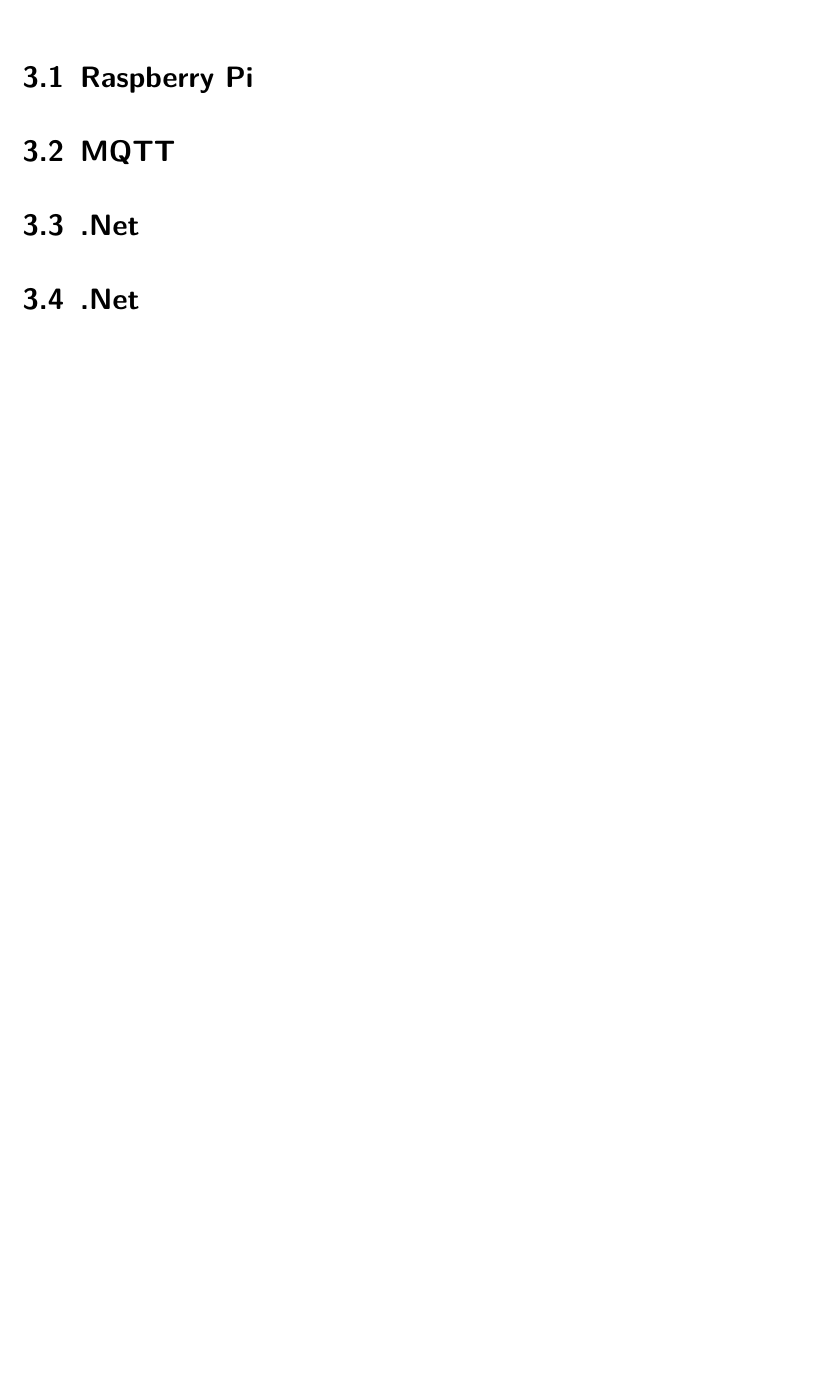
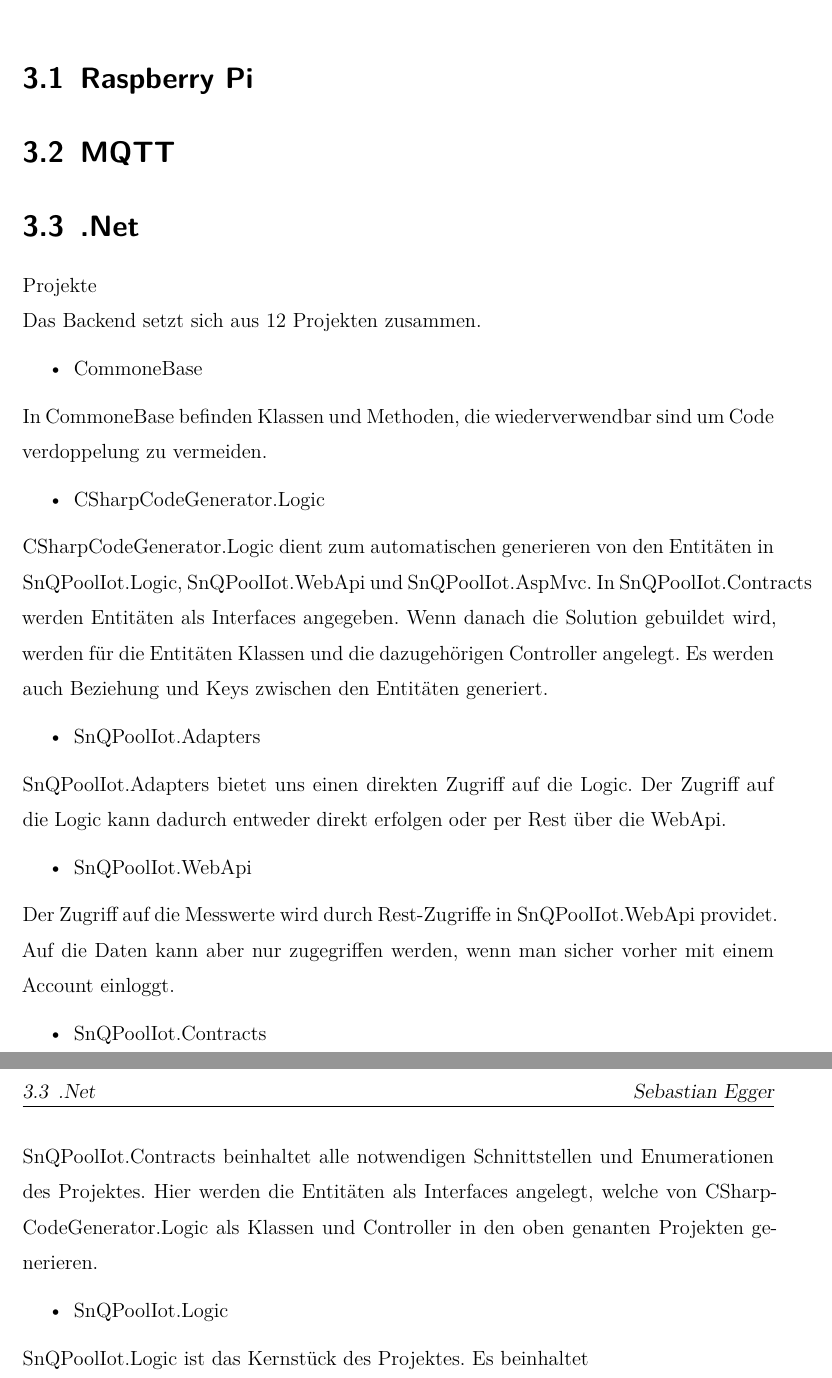
Before and after one commit to SebastianEgg/PoolIot, a LaTeX thesis (Diplomarbeit Latex/thesis.tex, which reads Diplomarbeit Latex/sections/technologies.tex): part of page 7 of 14 before the commit and two parts of pages 7 and 8 of 15 after it, the two joined at a grey line, cut so that both start at the same text, the shorter picture padded with empty space. Compiled offline with XeLaTeX.

Commit message:
Updated Latex

```diff
--- a/Diplomarbeit Latex/sections/technologies.tex
+++ b/Diplomarbeit Latex/sections/technologies.tex
@@ -9,6 +10,50 @@
 \section{.Net}
 \setauthor{Sebastian Egger}
 
+Projekte\\
+Das Backend setzt sich aus 12 Projekten zusammen.
 
-\section{.Net}
-\setauthor{Sebastian Egger}
+\begin{itemize}
+    \item CommoneBase
+\end{itemize}
+
+In CommoneBase befinden Klassen und Methoden, die wiederverwendbar sind um Code verdoppelung zu vermeiden.
+
+\begin{itemize}
+    \item CSharpCodeGenerator.Logic
+\end{itemize}
+
+CSharpCodeGenerator.Logic dient zum automatischen generieren von den Entitäten
+in SnQPoolIot.Logic, SnQPoolIot.WebApi und SnQPoolIot.AspMvc.
+In SnQPoolIot.Contracts werden Entitäten als Interfaces angegeben.
+Wenn danach die Solution gebuildet wird, werden für die Entitäten Klassen und die dazugehörigen Controller angelegt.
+Es werden auch Beziehung und Keys zwischen den Entitäten generiert.
+
+
+\begin{itemize}
+    \item SnQPoolIot.Adapters
+\end{itemize}
+
+SnQPoolIot.Adapters bietet uns einen direkten Zugriff auf die Logic.
+Der Zugriff auf die Logic kann dadurch entweder direkt erfolgen oder per Rest über die WebApi.
+
+\begin{itemize}
+    \item SnQPoolIot.WebApi
+\end{itemize}
+
+Der Zugriff auf die Messwerte wird durch Rest-Zugriffe in SnQPoolIot.WebApi providet.
+Auf die Daten kann aber nur zugegriffen werden, wenn man sicher vorher mit einem Account einloggt.
+
+\begin{itemize}
+    \item SnQPoolIot.Contracts
+\end{itemize}
+
+SnQPoolIot.Contracts beinhaltet alle notwendigen Schnittstellen und Enumerationen des Projektes.
+Hier werden die Entitäten als Interfaces angelegt,
+welche von CSharpCodeGenerator.Logic als Klassen und Controller in den oben genanten Projekten generieren.
+
+\begin{itemize}
+    \item SnQPoolIot.Logic
+\end{itemize}
+
+SnQPoolIot.Logic ist das Kernstück des Projektes. Es beinhaltet
```
Also changed, not shown: Diplomarbeit Latex/sections/introduction.tex (+3 -0 lines), Diplomarbeit Latex/thesis.pdf, Diplomarbeit Latex/sections/technologies.tex (1 more changed lines), 1 other file.
